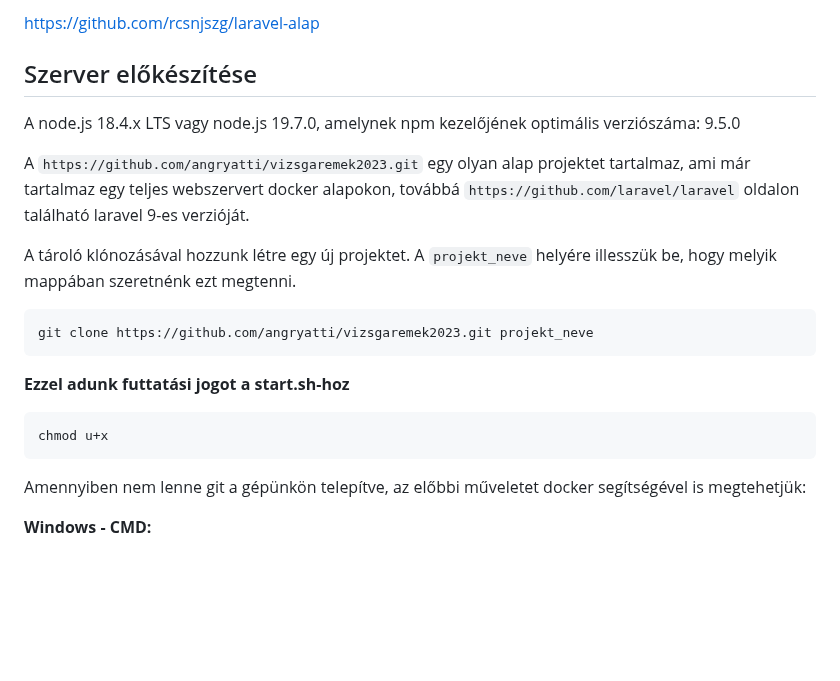
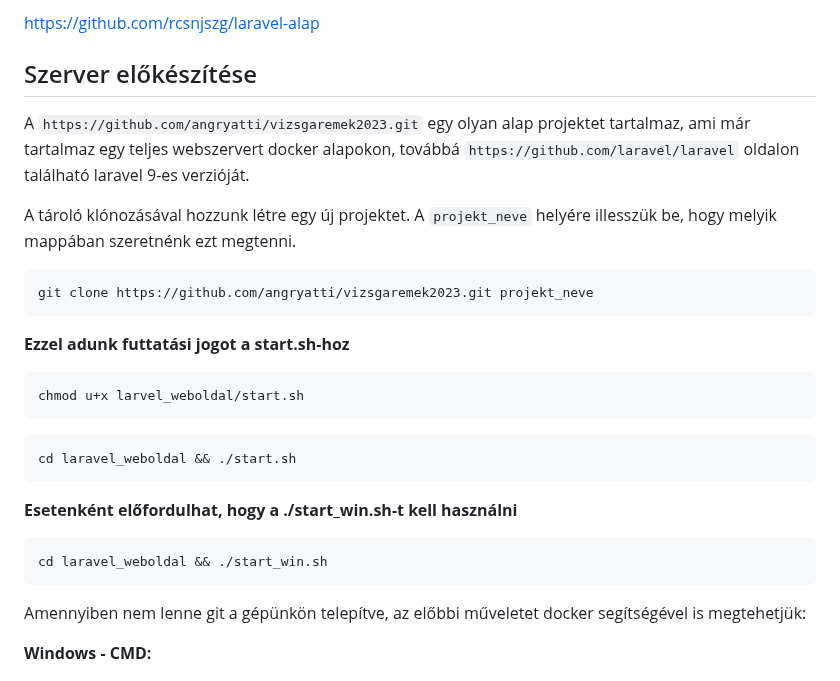
Before and after one commit to angryatti/vizsgaremek2023, a Markdown page: README.md, the part around the change. Drawn GitHub-style; blank space fills up the shorter version.

````diff
--- a/README.md
+++ b/README.md
@@ -4,8 +4,6 @@
 https://github.com/rcsnjszg/laravel-alap
 
 ## Szerver előkészítése
-A node.js 18.4.x LTS vagy node.js 19.7.0, amelynek npm kezelőjének optimális verziószáma: 9.5.0
-
 A `https://github.com/angryatti/vizsgaremek2023.git` egy olyan alap projektet tartalmaz, ami már tartalmaz egy teljes webszervert docker alapokon, továbbá `https://github.com/laravel/laravel` oldalon található laravel 9-es verzióját.
 
 A tároló klónozásával hozzunk létre egy új projektet.
@@ -17,7 +15,16 @@ git clone https://github.com/angryatti/vizsgaremek2023.git projekt_neve
 
 **Ezzel adunk futtatási jogot a start.sh-hoz**
 ```
-chmod u+x
+chmod u+x larvel_weboldal/start.sh
+```
+
+```
+cd laravel_weboldal && ./start.sh
+```
+
+**Esetenként előfordulhat, hogy a ./start_win.sh-t kell használni**
+```
+cd laravel_weboldal && ./start_win.sh
 ```
 
 Amennyiben nem lenne git a gépünkön telepítve, az előbbi műveletet docker segítségével is megtehetjük:
````
